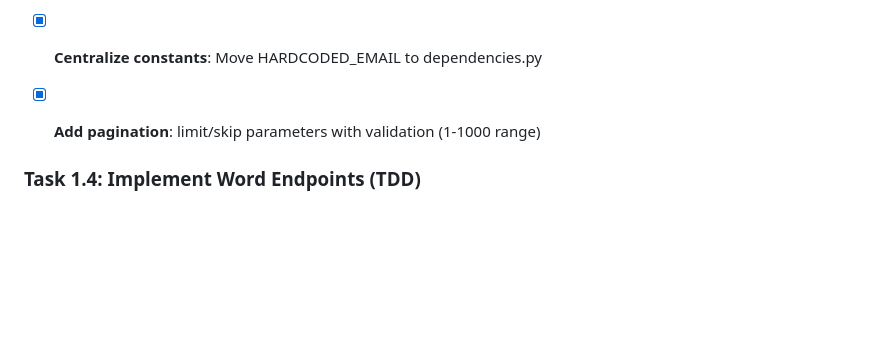
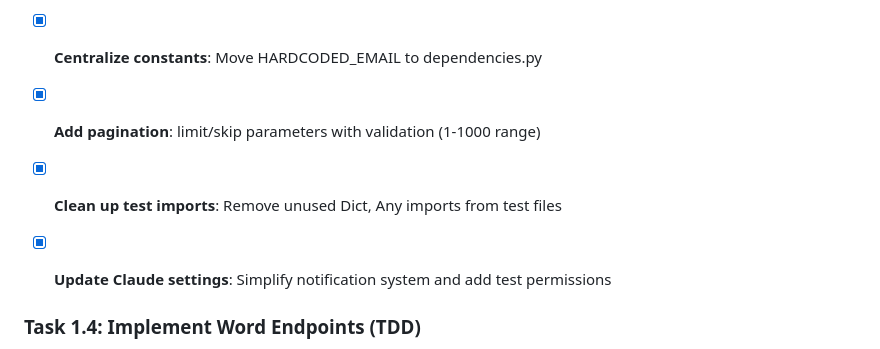
Before and after one commit to dinhthongchau/claude-code-demo, a Markdown page: plan_initial.md, the part around the change. GitHub-like rendering; blank space fills up the shorter version.

Commit message:
docs: update plan with latest code quality improvements
- Add cleanup of test imports (remove unused Dict, Any)
- Add Claude settings updates (simplified notifications, test permissions)

```diff
--- a/plan_initial.md
+++ b/plan_initial.md
@@ -210,6 +210,8 @@ All new tasks must follow this TDD process:
 - [x] **Add shutdown handler**: Database cleanup on server shutdown (main.py)
 - [x] **Centralize constants**: Move HARDCODED_EMAIL to dependencies.py
 - [x] **Add pagination**: limit/skip parameters with validation (1-1000 range)
+- [x] **Clean up test imports**: Remove unused Dict, Any imports from test files
+- [x] **Update Claude settings**: Simplify notification system and add test permissions
 
 
 ### Task 1.4: Implement Word Endpoints (TDD)
```
